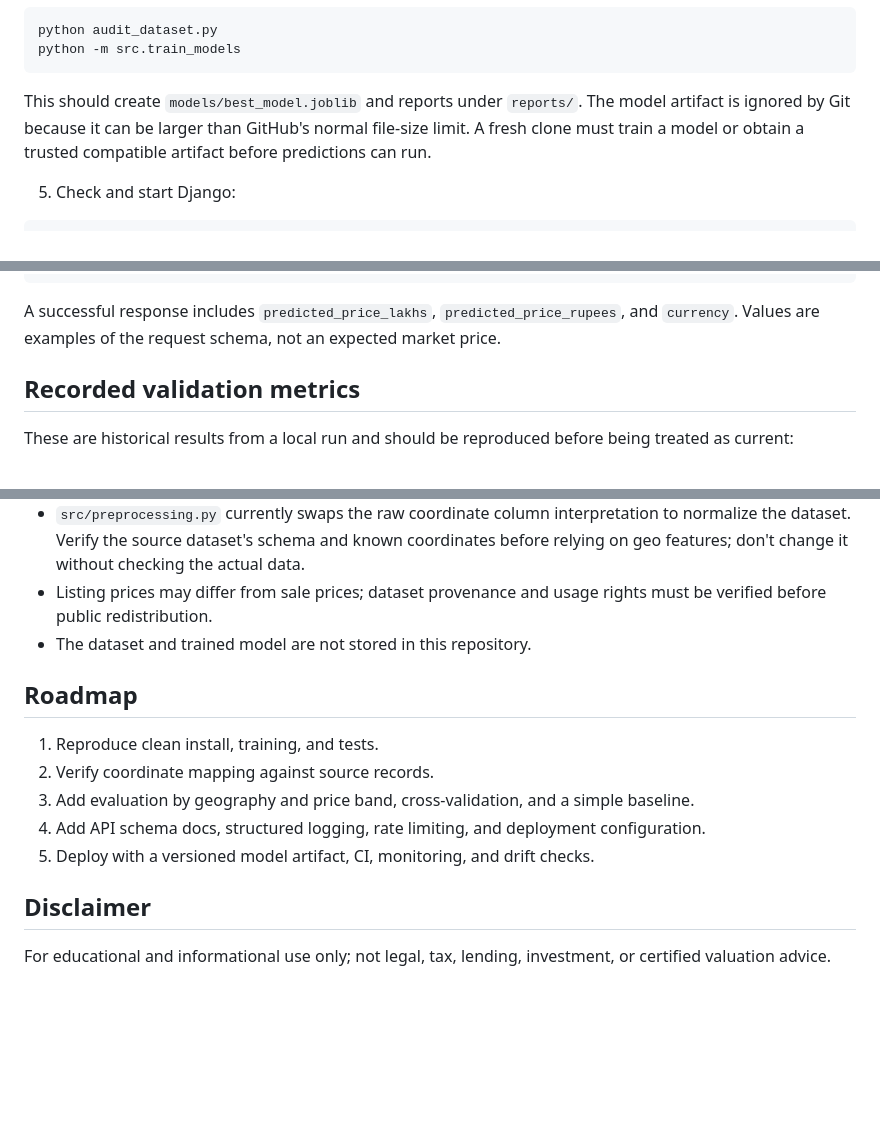
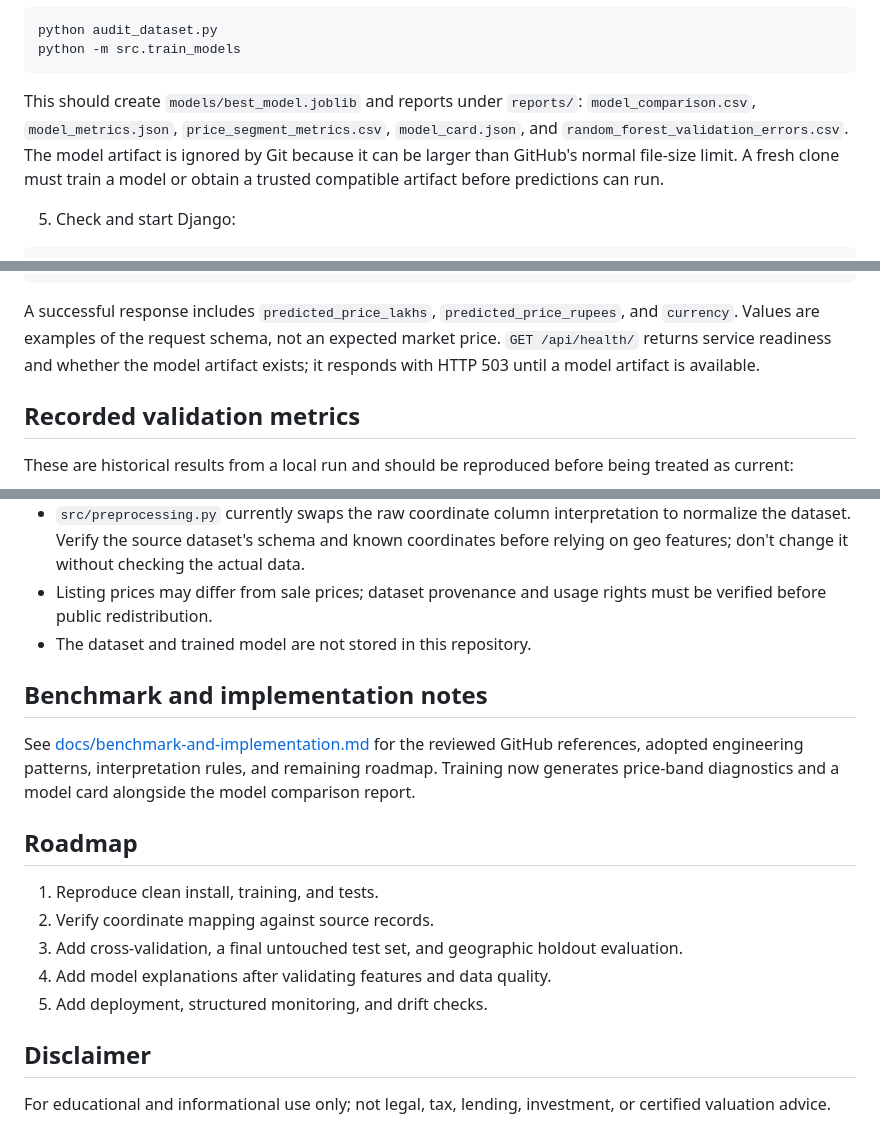
Before and after one commit to harshad333-v/real-estate-property-price-estimator, a Markdown page: README.md, 3 parts joined by grey strips. Rendered like a GitHub page; blank space fills up the shorter version.

Commit message:
Document health endpoint and evaluation artifacts

````diff
--- a/README.md
+++ b/README.md
@@ -44,7 +44,7 @@ Copy-Item .env.example .env
 python audit_dataset.py
 python -m src.train_models
 ```
-This should create `models/best_model.joblib` and reports under `reports/`. The model artifact is ignored by Git because it can be larger than GitHub's normal file-size limit. A fresh clone must train a model or obtain a trusted compatible artifact before predictions can run.
+This should create `models/best_model.joblib` and reports under `reports/`: `model_comparison.csv`, `model_metrics.json`, `price_segment_metrics.csv`, `model_card.json`, and `random_forest_validation_errors.csv`. The model artifact is ignored by Git because it can be larger than GitHub's normal file-size limit. A fresh clone must train a model or obtain a trusted compatible artifact before predictions can run.
 
 5. Check and start Django:
 ```powershell
@@ -73,7 +73,7 @@ Example body:
   "LATITUDE": 77.5946
 }
 ```
-A successful response includes `predicted_price_lakhs`, `predicted_price_rupees`, and `currency`. Values are examples of the request schema, not an expected market price.
+A successful response includes `predicted_price_lakhs`, `predicted_price_rupees`, and `currency`. Values are examples of the request schema, not an expected market price. `GET /api/health/` returns service readiness and whether the model artifact exists; it responds with HTTP 503 until a model artifact is available.
 
 ## Recorded validation metrics
 These are historical results from a local run and should be reproduced before being treated as current:
@@ -94,12 +94,15 @@ Random Forest had the lowest MAE in that run. The high RMSE relative to MAE indi
 - Listing prices may differ from sale prices; dataset provenance and usage rights must be verified before public redistribution.
 - The dataset and trained model are not stored in this repository.
 
+## Benchmark and implementation notes
+See [docs/benchmark-and-implementation.md](docs/benchmark-and-implementation.md) for the reviewed GitHub references, adopted engineering patterns, interpretation rules, and remaining roadmap. Training now generates price-band diagnostics and a model card alongside the model comparison report.
+
 ## Roadmap
 1. Reproduce clean install, training, and tests.
 2. Verify coordinate mapping against source records.
-3. Add evaluation by geography and price band, cross-validation, and a simple baseline.
-4. Add API schema docs, structured logging, rate limiting, and deployment configuration.
-5. Deploy with a versioned model artifact, CI, monitoring, and drift checks.
+3. Add cross-validation, a final untouched test set, and geographic holdout evaluation.
+4. Add model explanations after validating features and data quality.
+5. Add deployment, structured monitoring, and drift checks.
 
 ## Disclaimer
 For educational and informational use only; not legal, tax, lending, investment, or certified valuation advice.
````
